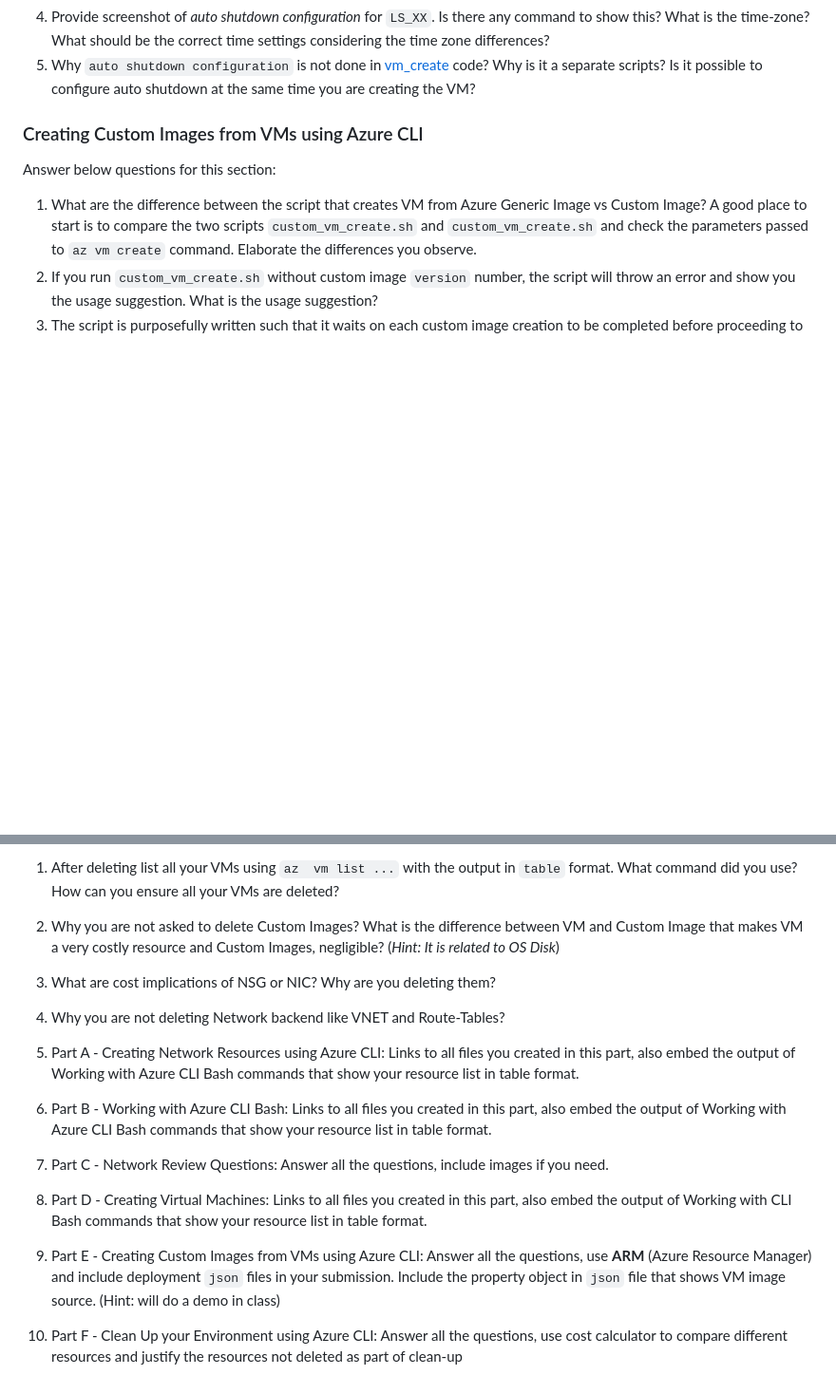
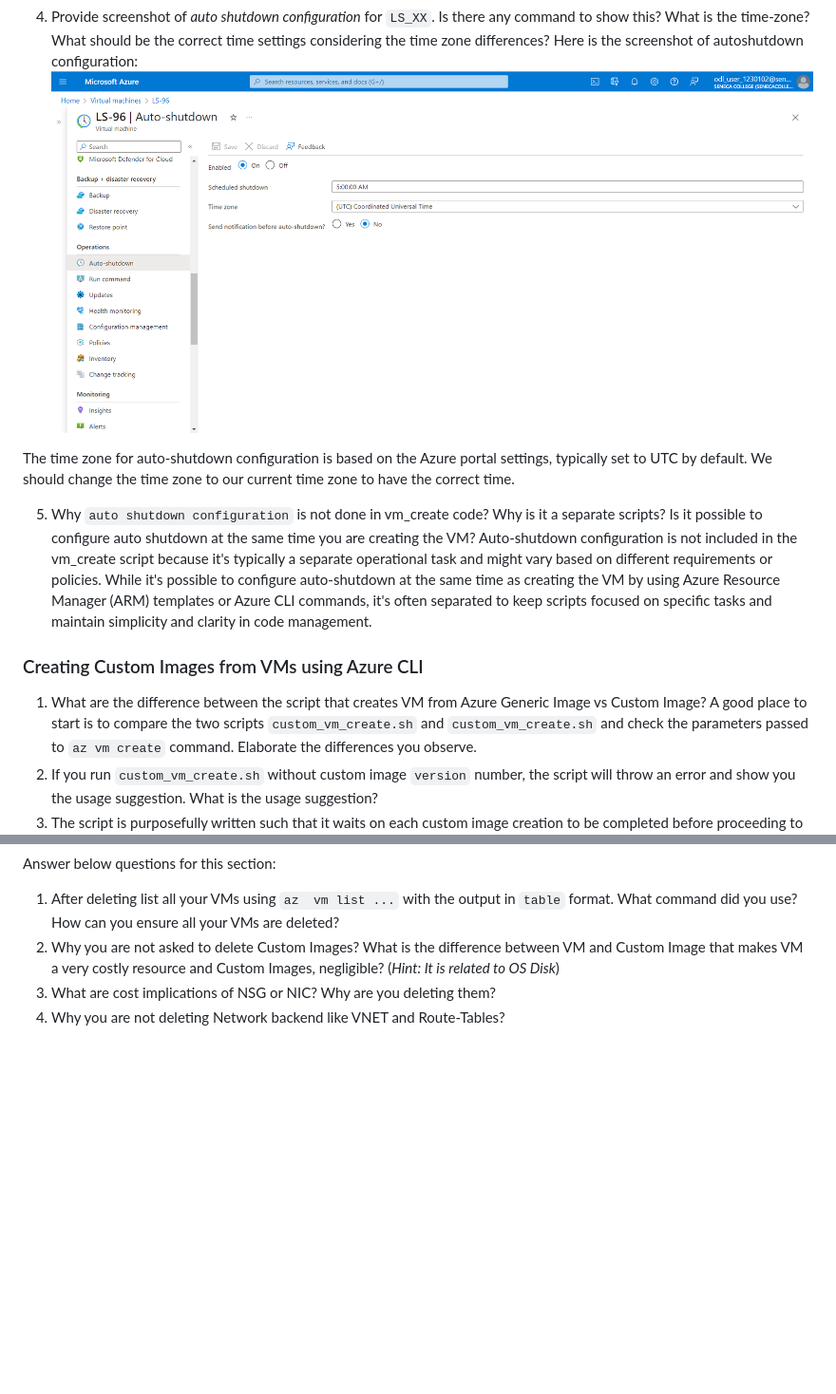
Before and after one commit to komals-1494/CAA900-Azure-Project, a Markdown page: Checkpoint4/README.md, 2 parts joined by grey strips. Shown: that part at 95% size. Rendered like a GitHub page; pictures changed too: Checkpoint4/autoshutdown_configuration.png (added); blank space fills up the shorter version.

```diff
--- a/Checkpoint4/README.md
+++ b/Checkpoint4/README.md
@@ -88,10 +125,16 @@ Answer below questions for this section:
 4. Provide screenshot of _auto shutdown configuration_ for `LS_XX`. Is there any command to show this? What is the time-zone? What should be the correct time settings considering the time zone differences?
-5. Why `auto shutdown configuration` is not done in [vm_create](https://github.com/Azure-Project-Winter2024/Azure-Project-Scripts/blob/94d21ad5454163ae8e2ee331f8a41291fca6e155/CP4-Scripts/bash-scripts/vm_create.sh#L128) code? Why is it a separate scripts? Is it possible to configure auto shutdown at the same time you are creating the VM?
+Here is the screenshot of autoshutdown configuration:
+<img src="autoshutdown_configuration.png"
+     alt="autoshutdown_configuration"
+     style="float: left; margin-right: 10px;" />
+
+The time zone for auto-shutdown configuration is based on the Azure portal settings, typically set to UTC by default. We should change the time zone to our current time zone to have the correct time.
+
+5. Why `auto shutdown configuration` is not done in vm_create code? Why is it a separate scripts? Is it possible to configure auto shutdown at the same time you are creating the VM?
+Auto-shutdown configuration is not included in the vm_create script because it's typically a separate operational task and might vary based on different requirements or policies. While it's possible to configure auto-shutdown at the same time as creating the VM by using Azure Resource Manager (ARM) templates or Azure CLI commands, it's often separated to keep scripts focused on specific tasks and maintain simplicity and clarity in code management.
 
 ### Creating Custom Images from VMs using Azure CLI
 
-
-Answer below questions for this section:
 
 1. What are the difference between the script that creates VM from Azure Generic Image vs Custom Image? A good place to start is to compare the two scripts `custom_vm_create.sh` and `custom_vm_create.sh` and check the parameters passed to `az vm create` command. Elaborate the differences you observe.
 2. If you run `custom_vm_create.sh` without custom image `version` number, the script will throw an error and show you the usage suggestion. What is the usage suggestion?
@@ -108,11 +151,3 @@ Answer below questions for this section:
 2. Why you are not asked to delete Custom Images? What is the difference between VM and Custom Image that makes VM a very costly resource and Custom Images, negligible? (_Hint: It is related to OS Disk_)
 3. What are cost implications of NSG or NIC? Why are you deleting them?
 4. Why you are not deleting Network backend like VNET and Route-Tables?
-
-
-1. Part A - Creating Network Resources using Azure CLI: Links to all files you created in this part, also embed the output of  Working with Azure CLI Bash commands that show your resource list in table format.
-2. Part B -  Working with Azure CLI Bash: Links to all files you created in this part, also embed the output of  Working with Azure CLI Bash commands that show your resource list in table format.
-3. Part C - Network Review Questions: Answer all the questions, include images if you need.
-4. Part D - Creating Virtual Machines: Links to all files you created in this part, also embed the output of  Working with CLI Bash commands that show your resource list in table format.
-5. Part E - Creating Custom Images from VMs using Azure CLI: Answer all the questions, use **ARM** (Azure Resource Manager) and include deployment `json` files in your submission. Include the property object in `json` file that shows VM image source. (Hint: will do a demo in class)
-6. Part F - Clean Up your Environment using Azure CLI: Answer all the questions, use cost calculator to compare different resources and justify the resources not deleted as part of clean-up
```
Also changed, not shown: other parts of Checkpoint4/README.md (+42 -5 lines).
